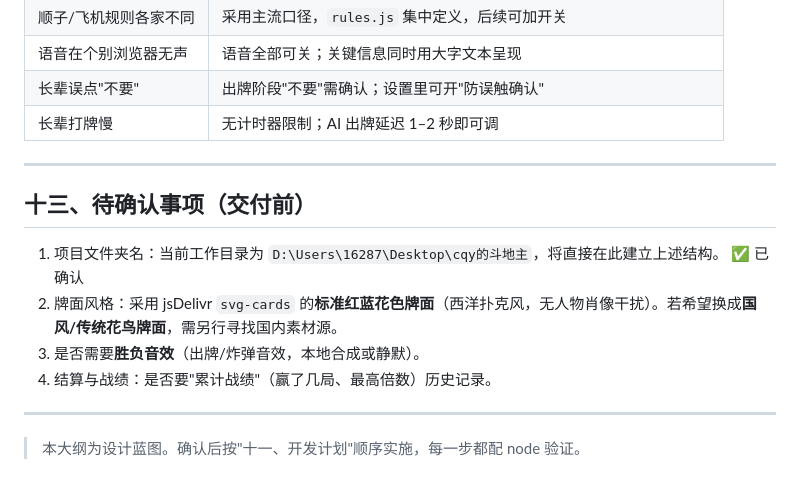
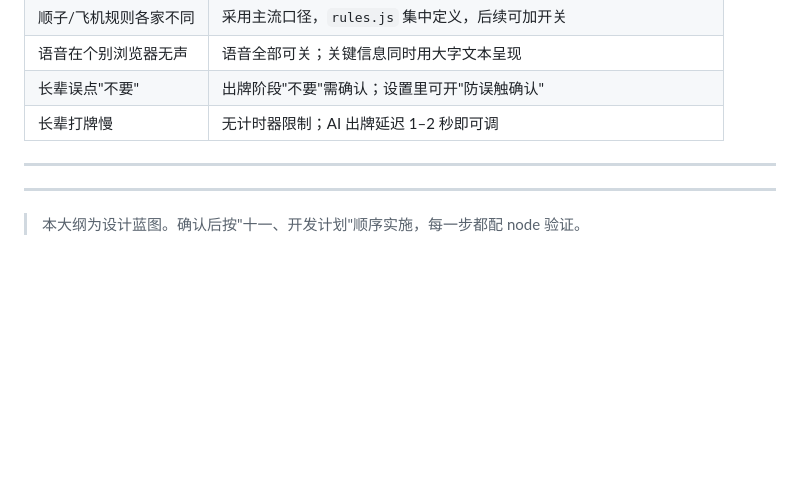
Before and after one commit to ArkTsing/cards, a Markdown page: readme.md, the part around the change. Rendered like a GitHub page; blank space fills up the shorter version.

```diff
--- a/readme.md
+++ b/readme.md
@@ -368,12 +368,6 @@ D:\Users\16287\Desktop\cqy的斗地主\
 
 ---
 
-## 十三、待确认事项（交付前）
-
-1. 项目文件夹名：当前工作目录为 `D:\Users\16287\Desktop\cqy的斗地主`，将直接在此建立上述结构。 ✅ 已确认
-2. 牌面风格：采用 jsDelivr `svg-cards` 的**标准红蓝花色牌面**（西洋扑克风，无人物肖像干扰）。若希望换成**国风/传统花鸟牌面**，需另行寻找国内素材源。
-3. 是否需要**胜负音效**（出牌/炸弹音效，本地合成或静默）。
-4. 结算与战绩：是否要"累计战绩"（赢了几局、最高倍数）历史记录。
 
 ---
 
```
